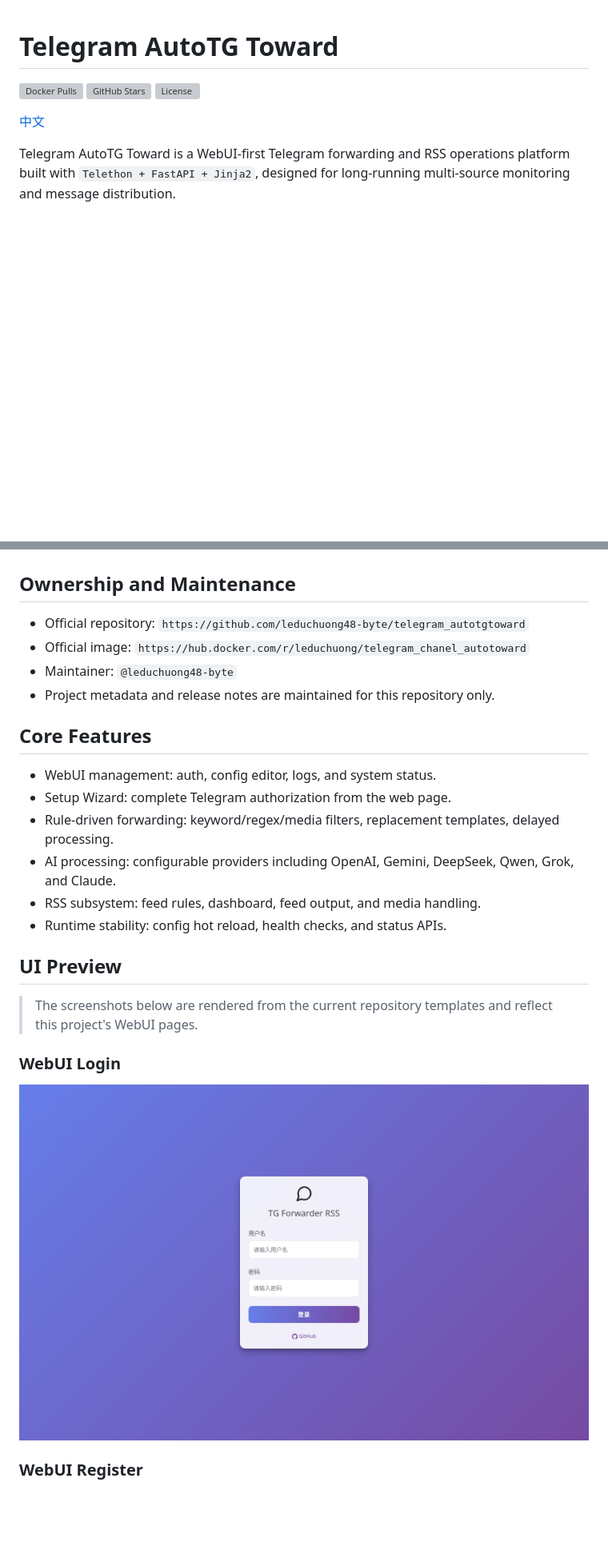
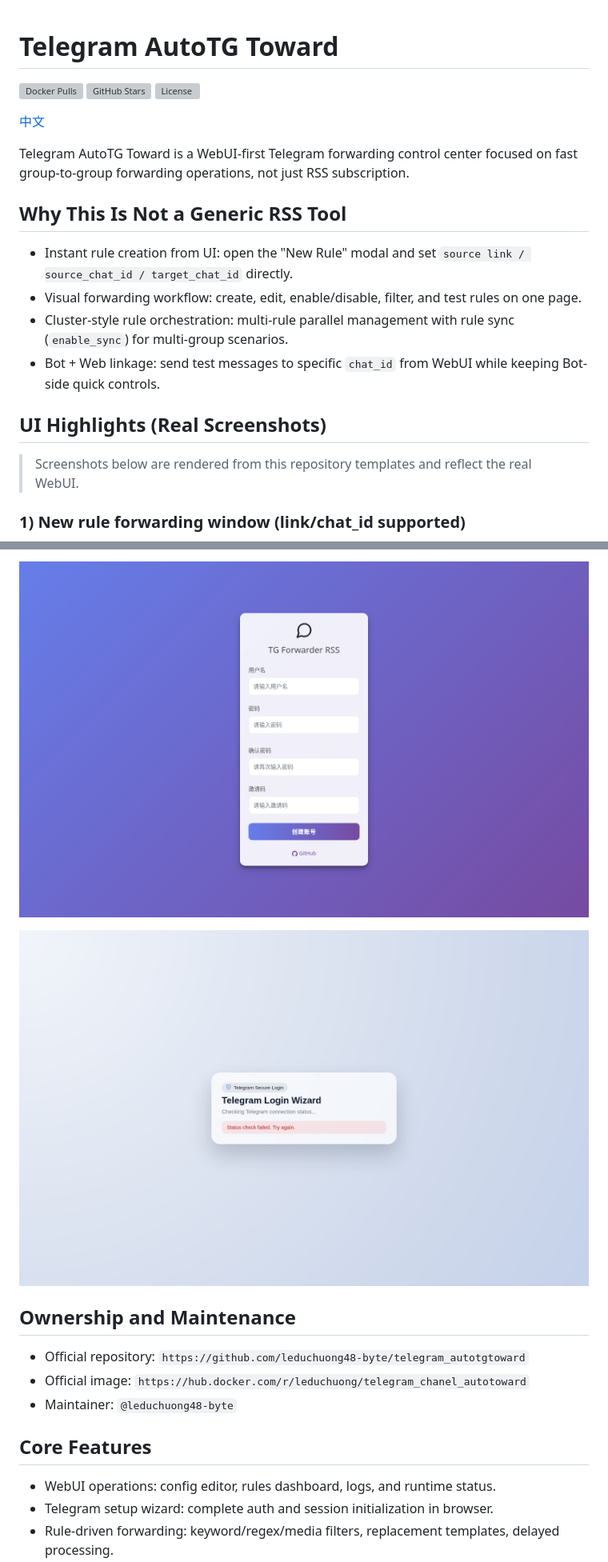
Before and after one commit to leduchuong48-byte/telegram_autotgtoward, a Markdown page: README_en.md, 2 parts joined by grey strips. Shown at 80% size. Drawn GitHub-style; blank space fills up the shorter version; grey boxes are pictures that could not be loaded.

Commit message:
docs: highlight WebUI forwarding workflow and linkage screenshots

```diff
--- a/README_en.md
+++ b/README_en.md
@@ -6,4 +6,18 @@
 
 [中文](README.md)
 
-Telegram AutoTG Toward is a WebUI-first Telegram forwarding and RSS operations platform built with `Telethon + FastAPI + Jinja2`, designed for long-running multi-source monitoring and message distribution.
+Telegram AutoTG Toward is a WebUI-first Telegram forwarding control center focused on fast group-to-group forwarding operations, not just RSS subscription.
+
+## Why This Is Not a Generic RSS Tool
+
+- Instant rule creation from UI: open the "New Rule" modal and set `source link / source_chat_id / target_chat_id` directly.
+- Visual forwarding workflow: create, edit, enable/disable, filter, and test rules on one page.
+- Cluster-style rule orchestration: multi-rule parallel management with rule sync (`enable_sync`) for multi-group scenarios.
+- Bot + Web linkage: send test messages to specific `chat_id` from WebUI while keeping Bot-side quick controls.
+
+## UI Highlights (Real Screenshots)
+
+> Screenshots below are rendered from this repository templates and reflect the real WebUI.
+
+### 1) New rule forwarding window (link/chat_id supported)
+
@@ -10,27 +38,15 @@ Telegram AutoTG Toward is a WebUI-first Telegram forwarding and RSS operations p
+![WebUI Register](https://raw.githubusercontent.com/leduchuong48-byte/telegram_autotgtoward/main/images/ui_real/ui_register_real.png)
+
+![Setup Wizard](https://raw.githubusercontent.com/leduchuong48-byte/telegram_autotgtoward/main/images/ui_real/ui_setup_wizard_real.png)
 
 ## Ownership and Maintenance
 
 - Official repository: `https://github.com/leduchuong48-byte/telegram_autotgtoward`
 - Official image: `https://hub.docker.com/r/leduchuong/telegram_chanel_autotoward`
 - Maintainer: `@leduchuong48-byte`
-- Project metadata and release notes are maintained for this repository only.
 
 ## Core Features
 
-- WebUI management: auth, config editor, logs, and system status.
-- Setup Wizard: complete Telegram authorization from the web page.
+- WebUI operations: config editor, rules dashboard, logs, and runtime status.
+- Telegram setup wizard: complete auth and session initialization in browser.
 - Rule-driven forwarding: keyword/regex/media filters, replacement templates, delayed processing.
-- AI processing: configurable providers including OpenAI, Gemini, DeepSeek, Qwen, Grok, and Claude.
-- RSS subsystem: feed rules, dashboard, feed output, and media handling.
-- Runtime stability: config hot reload, health checks, and status APIs.
-
-## UI Preview
-
-> The screenshots below are rendered from the current repository templates and reflect this project's WebUI pages.
-
-### WebUI Login
-
-![WebUI Login](https://raw.githubusercontent.com/leduchuong48-byte/telegram_autotgtoward/main/images/ui_real/ui_login_real.png)
-
-### WebUI Register
-
```
Also changed, not shown: other parts of README_en.md (+22 -20 lines), README.md (+37 -33 lines), images/ui_real/ui_bot_web_linkage_real.png (added), images/ui_real/ui_new_rule_forward_real.png (added), 1 other file.
